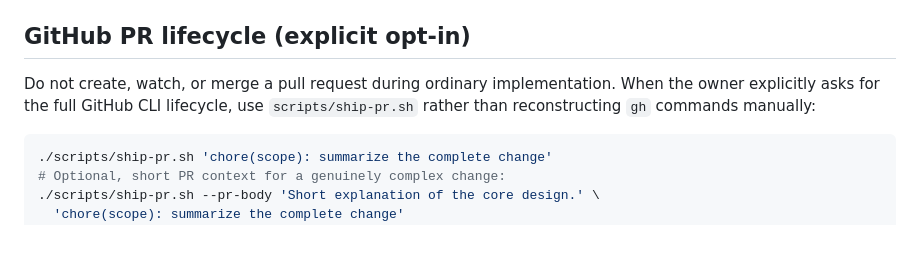
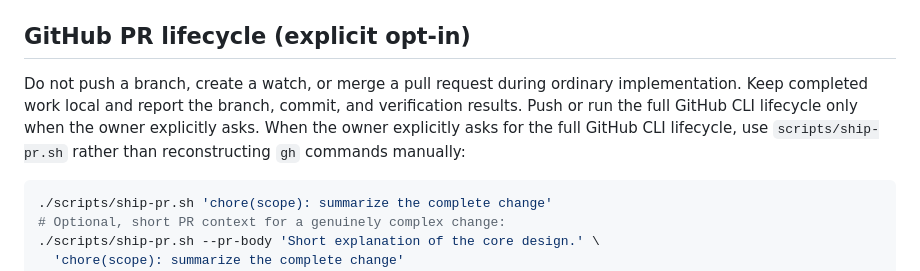
Before and after one commit to yappachino-dev/ink, a Markdown page: AGENTS.md, the part around the change. GitHub-like rendering; blank space fills up the shorter version.

Commit message:
chore: make local-first workflow explicit (#58)

````diff
--- a/AGENTS.md
+++ b/AGENTS.md
@@ -47,8 +47,11 @@ Rules:
 
 ## GitHub PR lifecycle (explicit opt-in)
 
-Do not create, watch, or merge a pull request during ordinary implementation.
-When the owner explicitly asks for the full GitHub CLI lifecycle, use
+Do not push a branch, create a watch, or merge a pull request during ordinary
+implementation. Keep completed work local and report the branch, commit, and
+verification results. Push or run the full GitHub CLI lifecycle only when the
+owner explicitly asks. When the owner explicitly asks for the full GitHub CLI
+lifecycle, use
 `scripts/ship-pr.sh` rather than reconstructing `gh` commands manually:
 
 ```bash
````
